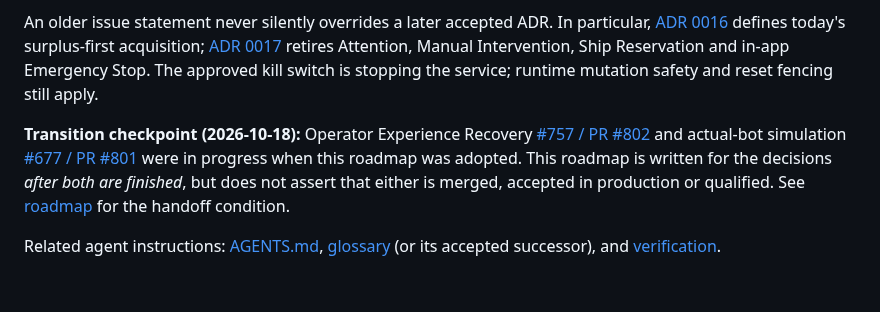
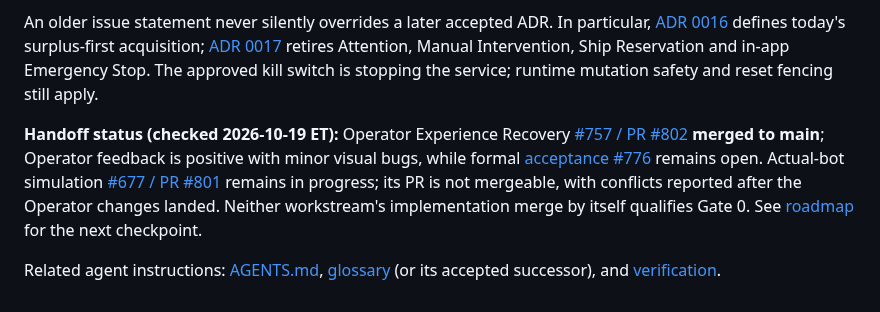
Before and after one commit to bturney/spacetraders, a Markdown page: docs/autonomy/README.md, the part around the change. GitHub-like rendering.

Commit message:
docs: reflect merged Operator recovery and blocked simulator integration

```diff
--- a/docs/autonomy/README.md
+++ b/docs/autonomy/README.md
@@ -26,6 +26,6 @@ The live game and pinned OpenAPI contract govern **game facts** ([ADR 0007](../a
 
 An older issue statement never silently overrides a later accepted ADR. In particular, [ADR 0016](../adr/0016-ship-acquisition-is-surplus-first-capacity-investment.md) defines today's surplus-first acquisition; [ADR 0017](../adr/0017-nothing-needs-the-operator.md) retires Attention, Manual Intervention, Ship Reservation and in-app Emergency Stop. The approved kill switch is stopping the service; runtime mutation safety and reset fencing still apply.
 
-**Transition checkpoint (2026-10-18):** Operator Experience Recovery [#757 / PR #802](https://github.com/bturney/spacetraders/pull/802) and actual-bot simulation [#677 / PR #801](https://github.com/bturney/spacetraders/pull/801) were in progress when this roadmap was adopted. This roadmap is written for the decisions *after both are finished*, but does not assert that either is merged, accepted in production or qualified. See [roadmap](roadmap.md) for the handoff condition.
+**Handoff status (checked 2026-10-19 ET):** Operator Experience Recovery [#757 / PR #802](https://github.com/bturney/spacetraders/pull/802) **merged to main**; Operator feedback is positive with minor visual bugs, while formal [acceptance #776](https://github.com/bturney/spacetraders/issues/776) remains open. Actual-bot simulation [#677 / PR #801](https://github.com/bturney/spacetraders/pull/801) remains in progress; its PR is not mergeable, with conflicts reported after the Operator changes landed. Neither workstream's implementation merge by itself qualifies Gate 0. See [roadmap](roadmap.md) for the next checkpoint.
 
 Related agent instructions: [AGENTS.md](../../AGENTS.md), [glossary](../../GLOSSARY.md) (or its accepted successor), and [verification](../agents/testing.md).
```
Also changed, not shown: docs/autonomy/capabilities.md (+5 -5 lines), docs/autonomy/roadmap.md (+7 -7 lines).
